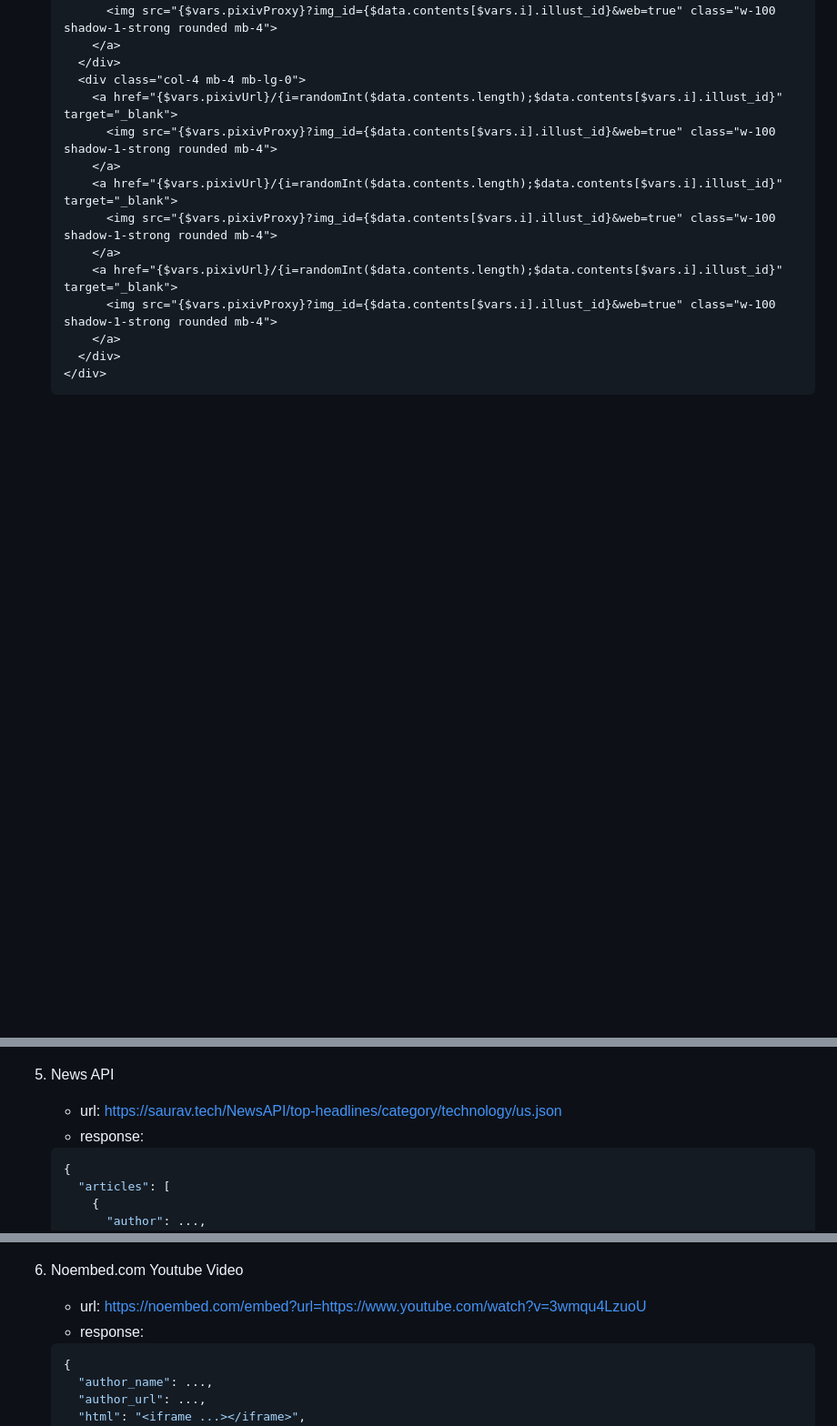
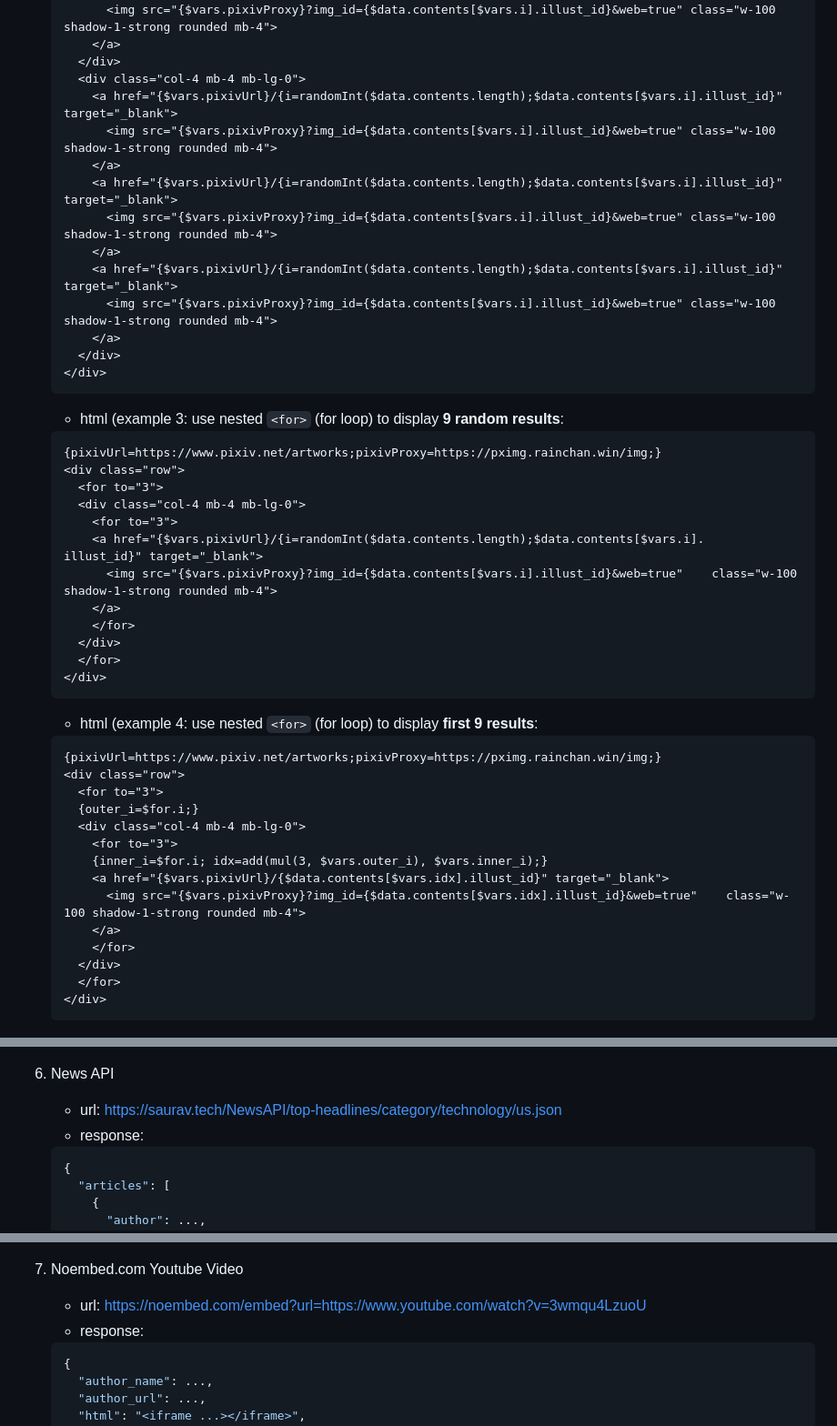
Before and after one commit to SteinsFu/api-fetcher-chrome-extension, a Markdown page: README.md, 3 parts joined by grey strips. Shown: that part at 91% size. Rendered like a GitHub page; blank space fills up the shorter version.

````diff
--- a/README.md
+++ b/README.md
@@ -321,10 +397,42 @@ We are using Bootstrap 5 css and icons. you can insert html with Bootstrap 5 css
      </div>
    </div>
    ```
+   - html (example 3: use nested `<for>` (for loop) to display **9 random results**:
+   ```html
+   {pixivUrl=https://www.pixiv.net/artworks;pixivProxy=https://pximg.rainchan.win/img;}
+   <div class="row">
+     <for to="3">
+     <div class="col-4 mb-4 mb-lg-0">
+       <for to="3">
+       <a href="{$vars.pixivUrl}/{i=randomInt($data.contents.length);$data.contents[$vars.i].   illust_id}" target="_blank">
+         <img src="{$vars.pixivProxy}?img_id={$data.contents[$vars.i].illust_id}&web=true"    class="w-100 shadow-1-strong rounded mb-4">
+       </a>
+       </for>
+     </div>
+     </for>
+   </div>
+   ```
+   - html (example 4: use nested `<for>` (for loop) to display **first 9 results**:
+   ```html
+   {pixivUrl=https://www.pixiv.net/artworks;pixivProxy=https://pximg.rainchan.win/img;}
+   <div class="row">
+     <for to="3">
+     {outer_i=$for.i;}
+     <div class="col-4 mb-4 mb-lg-0">
+       <for to="3">
+       {inner_i=$for.i; idx=add(mul(3, $vars.outer_i), $vars.inner_i);}
+       <a href="{$vars.pixivUrl}/{$data.contents[$vars.idx].illust_id}" target="_blank">
+         <img src="{$vars.pixivProxy}?img_id={$data.contents[$vars.idx].illust_id}&web=true"    class="w-100 shadow-1-strong rounded mb-4">
+       </a>
+       </for>
+     </div>
+     </for>
+   </div>
+   ```
    <div align="center"><img src="demo/images/pixiv_gallery.png"></div>
    </br>
 
-5. News API
+6. News API
    - url: https://saurav.tech/NewsAPI/top-headlines/category/technology/us.json
    - response:
    ```json
@@ -390,7 +498,7 @@ We are using Bootstrap 5 css and icons. you can insert html with Bootstrap 5 css
    <div align="center"><img src="demo/images/news.png"></div>
    </br>
 
-6. Noembed.com Youtube Video
+7. Noembed.com Youtube Video
    - url: https://noembed.com/embed?url=https://www.youtube.com/watch?v=3wmqu4LzuoU
    - response:
    ```json
````
Also changed, not shown: other parts of README.md (+80 -4 lines), demo/images/for_loop_example.png (added), demo/images/weather_forecast.png (added), 1 other file.
